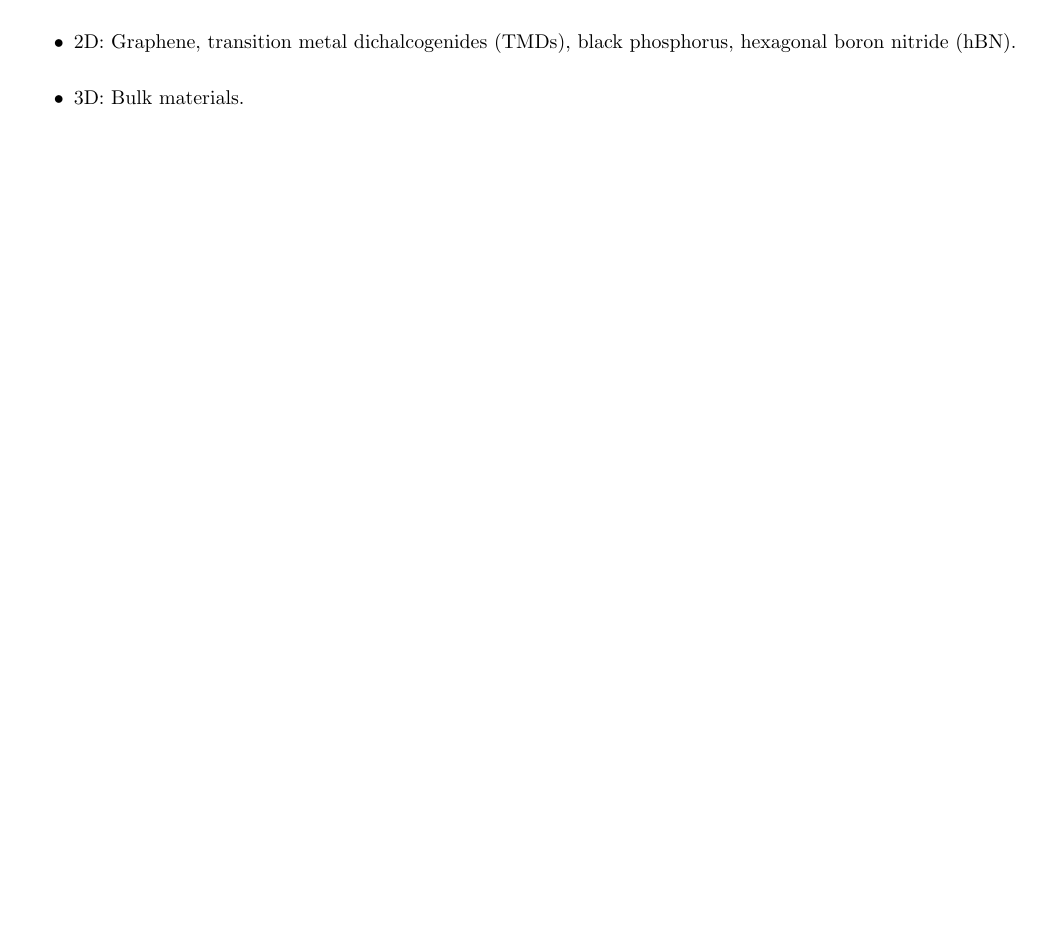
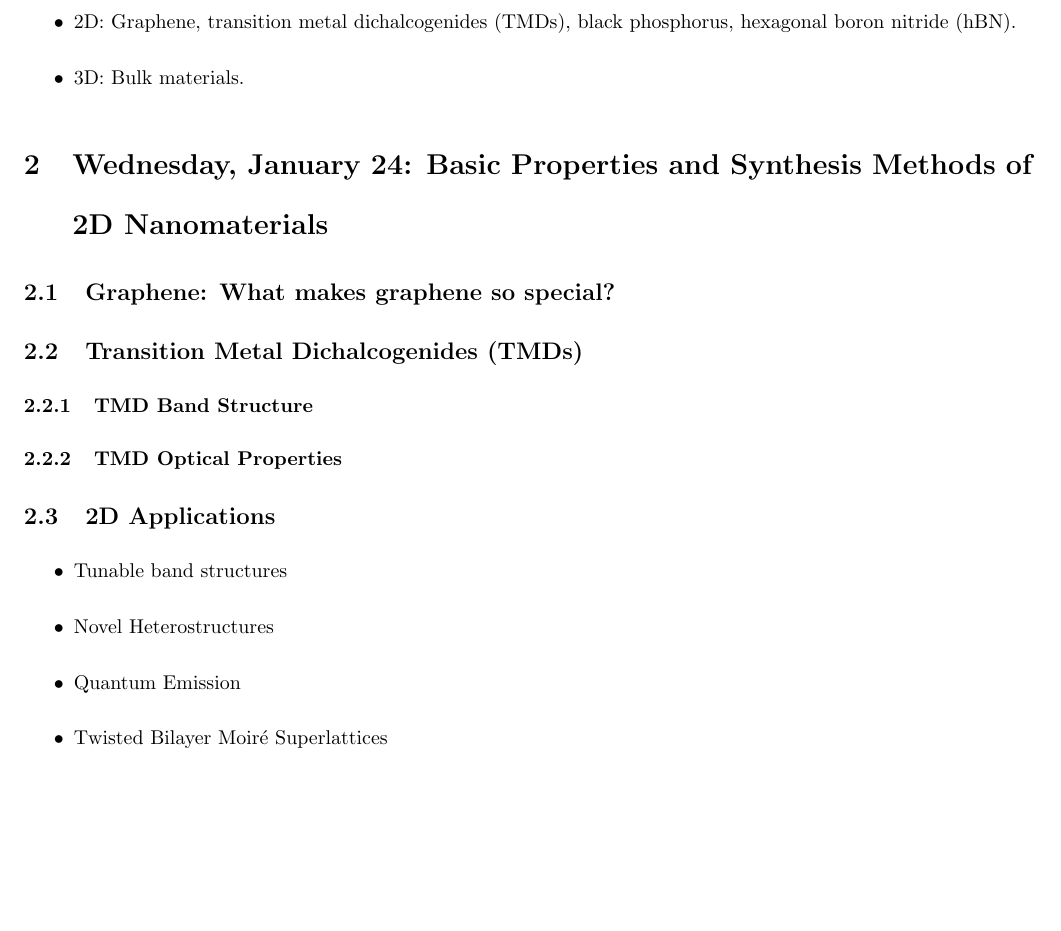
Before and after one commit to mindcat/2D, a LaTeX document (eli_notes/note.tex): part of page 2 of 2, cut so that both start at the same text, the shorter picture padded with empty space. Compiled offline with pdfLaTeX.

Commit message:
slightly updated notes

```diff
--- a/eli_notes/note.tex
+++ b/eli_notes/note.tex
@@ -41,6 +41,26 @@ Crystalline single layer materials with thickness of a few atoms.\\
 \item 3D: Bulk materials.
 \end{itemize}
 
+\section{Wednesday, January 24: Basic Properties and Synthesis Methods of 2D Nanomaterials}
+
+\subsection{Graphene: What makes graphene so special?}
+
+\subsection{Transition Metal Dichalcogenides (TMDs)}
+
+\subsubsection{TMD Band Structure}
+
+\subsubsection{TMD Optical Properties}
+
+\subsection{2D Applications}
+
+\begin{itemize}
+\item Tunable band structures
+\item Novel Heterostructures
+\item Quantum Emission
+\item Twisted Bilayer Moir\'e Superlattices
+\end{itemize}
+
+
 
 
 
```
Also changed, not shown: eli_notes/note.pdf, 2 other files.
